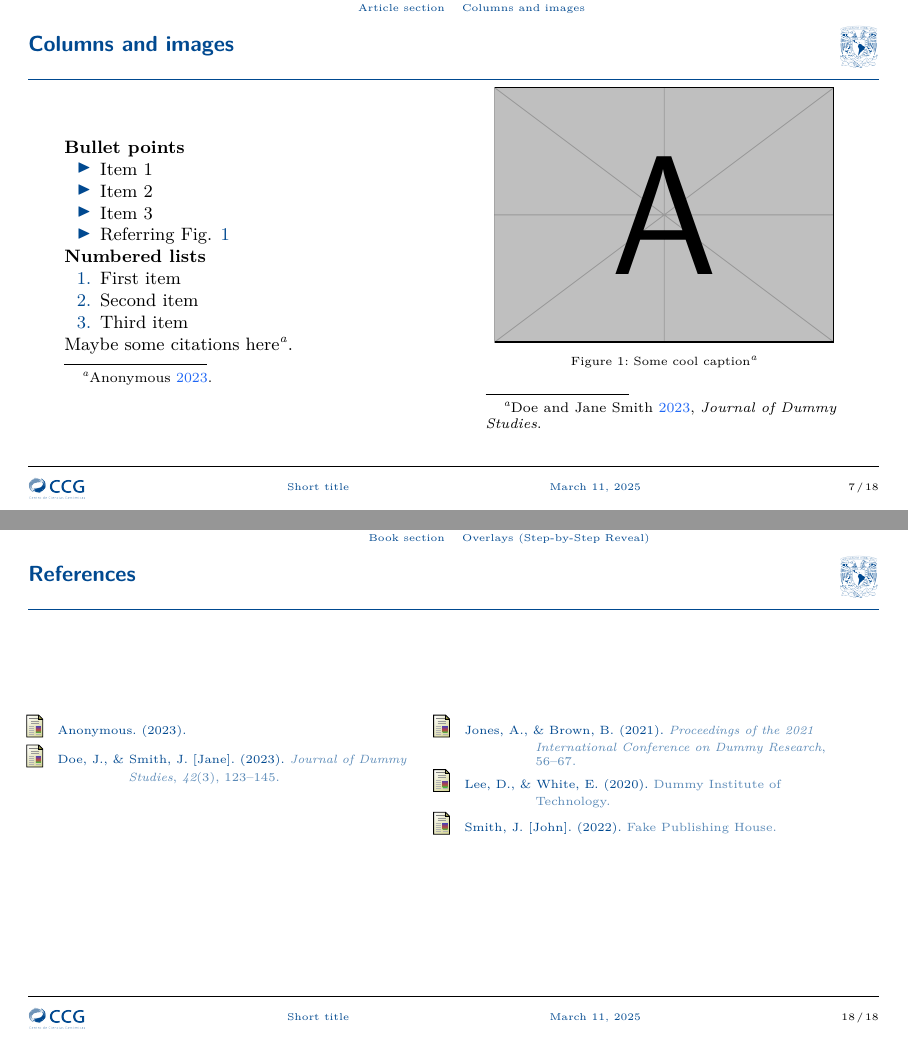
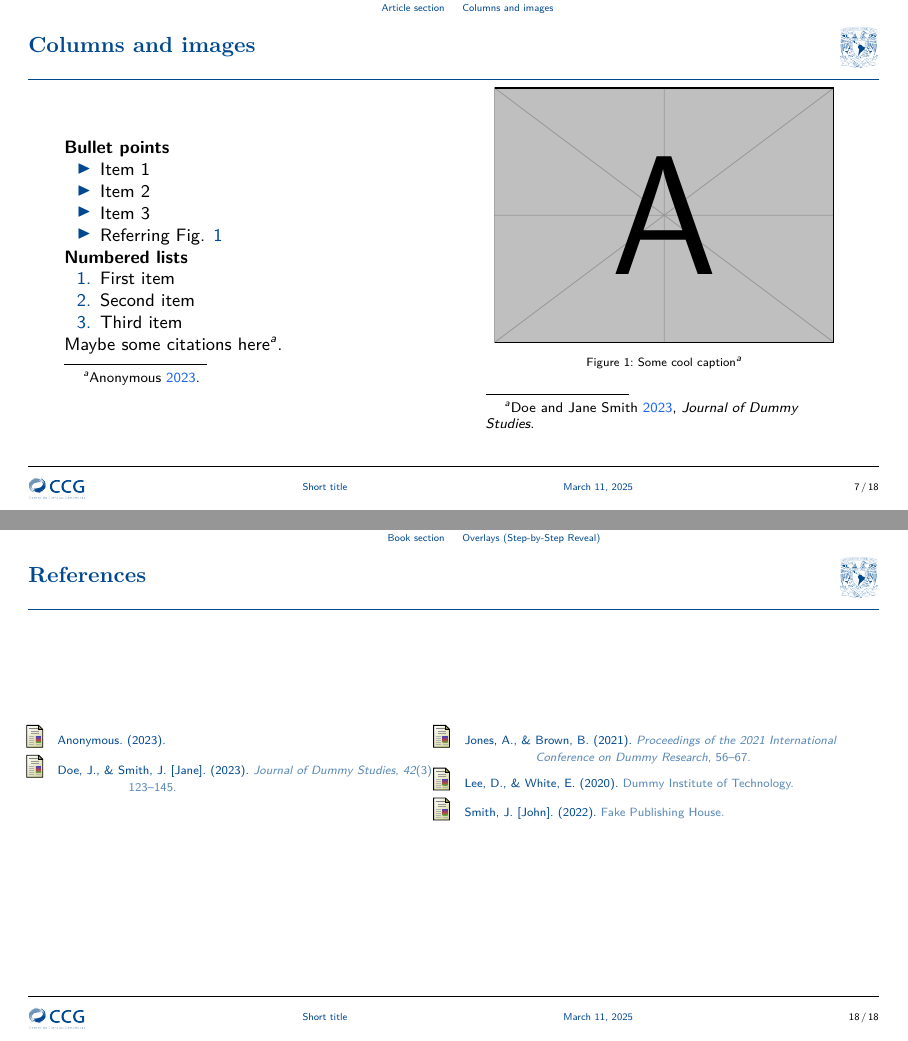
Before and after one commit to rolvhdez/ccg-beamer-template, LaTeX slides (main.tex, which reads beamerthemeccgunam.sty, slides/section1.tex): pages 7 and 22 of 22, joined at a grey line. Compiled offline with XeLaTeX.

Commit message:
added font files

```diff
--- a/beamerthemeccgunam.sty
+++ b/beamerthemeccgunam.sty
@@ -136,9 +136,9 @@
                 \raggedright
                 \color{white}
                 \usebeamerfont{title}
-                    {\inserttitle\\[0.9cm]}
+                    {\rmfamily\inserttitle\\[0.9cm]}
                 \usebeamerfont{subtitle}
-                    {\sc\insertauthor\\[0.1cm]}
+                    {\bf\insertauthor\\[0.2cm]}
                     {\it\insertinstitute\\[0.3cm]}
                     {\insertdate}
             \end{minipage}
@@ -151,7 +151,7 @@
    \rlap{%
      \begin{beamercolorbox}[sep=\titlevmargin,left,wd=\dimexpr\fullpagewidth-\titlehmargin*2+\titlevmargin*2\relax]{frametitle}%
       \begin{minipage}{\dimexpr\fullpagewidth-\unamlogowidth-\titlehmargin*3-0.1cm\relax}%
-        \strut\insertframetitle\strut\par%
+        \bf\rmfamily\strut\insertframetitle\strut\par%
       \end{minipage}%
       \hspace{\titlehmargin}%
       \begin{minipage}{\dimexpr\unamlogowidth+1mm\relax}%
--- a/main.tex
+++ b/main.tex
@@ -1,10 +1,7 @@
 %! TeX program = lualatex
 
-%Use one of the two documentclass lines depending on aspect ratio needed
-% for 4x3 aspect ratio slides
-%\documentclass{beamer}
-%for 16x9 (modern wide screen) aspect ratio slides
-\documentclass[9pt,aspectratio=169]{beamer}
+%\documentclass[9pt]{beamer} % for 4x3 aspect ratio slides
+\documentclass[9pt,aspectratio=169]{beamer} % for 16x9 (modern wide screen) aspect ratio slides
 \graphicspath{{img/}{./}}
 \usepackage{csquotes}
 \usepackage[backend=biber,citestyle=authoryear,bibstyle=apa]{biblatex}
@@ -17,19 +14,37 @@
 \usepackage{tikz}
 
 % Fonts ----
-% Custom fonts: https://www.overleaf.com/learn/latex/Questions/I_have_a_custom_font_I%27d_like_to_load_to_my_document._How_can_I_do_this%3F#Using_custom_fonts_with_XeLaTeX_and_LuaLaTeX
+
+% This template uses GoogleFonts. Make sure to read the README.md documentation
+% to install the fonts.
 \usepackage{fontspec}
 
-\usefonttheme{serif}
-%\setmainfont{XCharter}
-%\setsansfont{Cabin}
-%\setmonofont{Source Code Pro}
+\usefonttheme[onlymath]{serif}
+
+% \setmainfont{Rasa}[ % Serif
+%   Path=./fonts/RasaFiles/,
+%   Extension=.ttf,
+%   Scale=0.9,
+%   UprightFont=*-Regular,
+%   BoldFont=*-Bold,
+%   ItalicFont=*-Italic,
+%   BoldItalicFont=*-BoldItalic
+% ]
+
+% \setmainfont{Poppins}[ % Sans
+%  Path=./fonts/PoppinsFiles/,
+%  Extension=.ttf,
+%  Scale=0.9,
+%  UprightFont=*-Regular,
+%  BoldFont=*-Bold,
+%  ItalicFont=*-Italic,
+%  BoldItalicFont=*-BoldItalic
+% ]
 
 % Bibliography
 \addbibresource{bibliography.bib}
 \renewcommand*{\bibfont}{\scriptsize} % Change bibliography text size
 \AtEveryBibitem{\clearfield{title}}
-
 
 % CCG theming
 \usetheme{ccgunam}
--- a/slides/section1.tex
+++ b/slides/section1.tex
@@ -45,9 +45,8 @@
     % Right Column
     \begin{column}{0.45\textwidth}
       \begin{figure}
-        \begin{center}
-          \includegraphics[width=0.95\textwidth]{example-image-a}
-        \end{center}
+        \centering
+        \includegraphics[width=0.95\textwidth]{example-image-a}
         \caption{Some cool caption\footcite{doe2023example}}
         \label{fig:example-label}
       \end{figure}
```
Also changed, not shown: fonts/PoppinsFiles/Poppins-Bold.ttf (added), fonts/PoppinsFiles/Poppins-BoldItalic.ttf (added), fonts/PoppinsFiles/Poppins-Italic.ttf (added), fonts/PoppinsFiles/Poppins-Regular.ttf (added), fonts/RasaFiles/Rasa-Bold.ttf (added), fonts/RasaFiles/Rasa-BoldItalic.ttf (added), fonts/RasaFiles/Rasa-Italic.ttf (added), fonts/RasaFiles/Rasa-Regular.ttf (added), output/main.pdf (added), slides/section1.tex (2 more changed lines).
